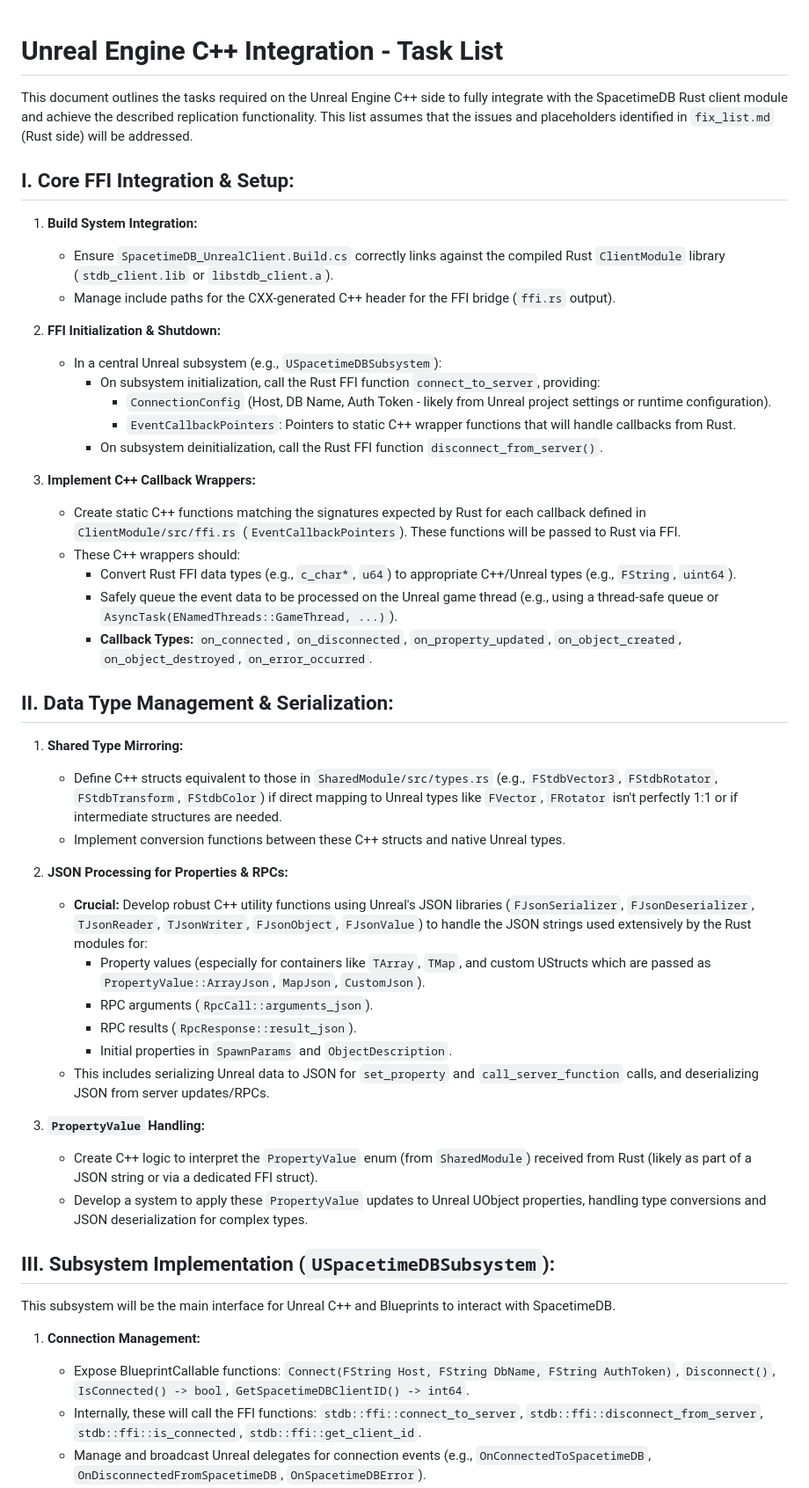
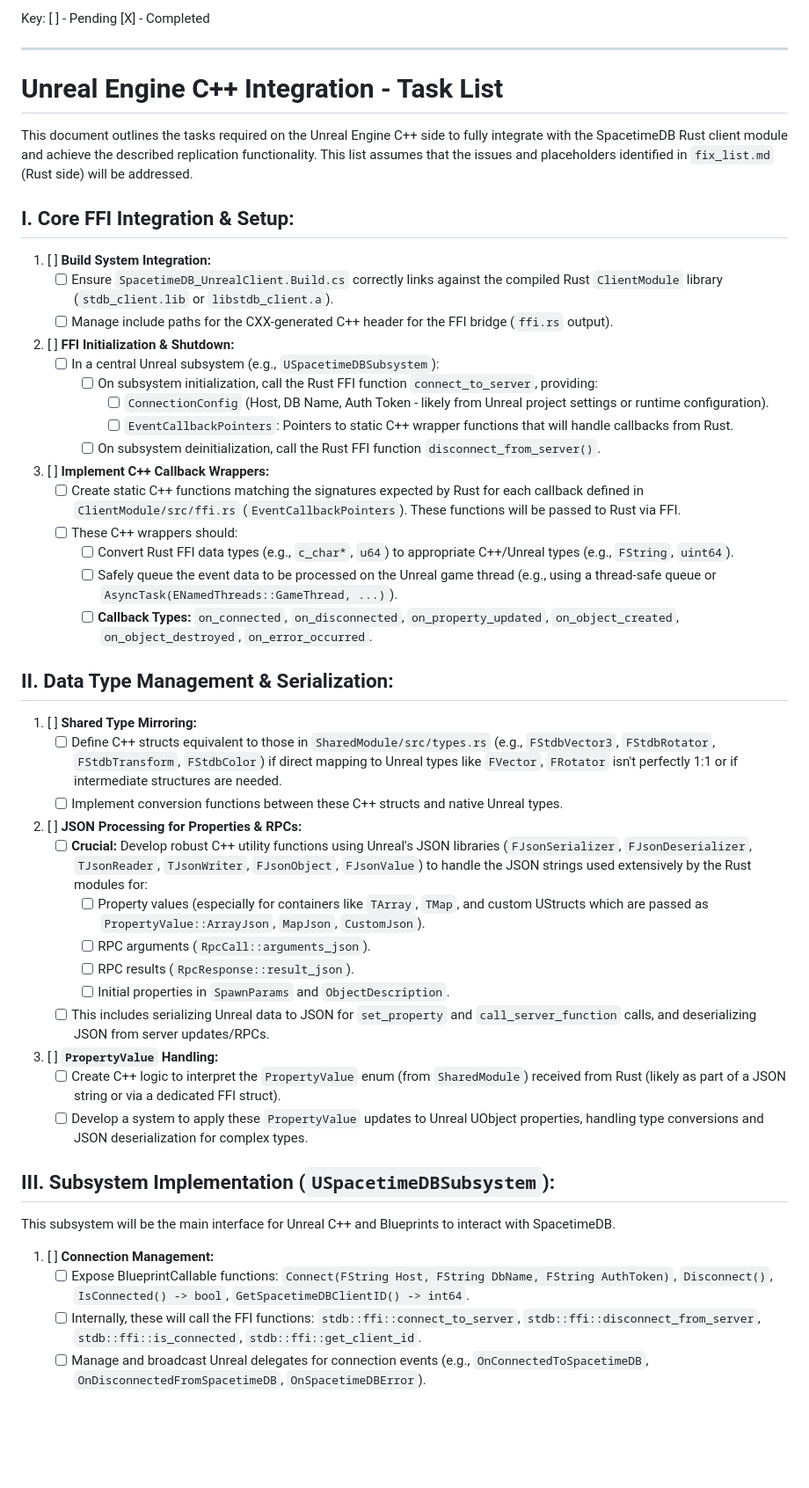
Before and after one commit to Kemerd/SpacetimeDB_UnrealClient, a Markdown page: unreal_list.md, the part around the change printed below. Shown: that part at 88% size. Rendered like a GitHub page; blank space fills up the shorter version.

Commit message:
Update my todo list

```diff
--- a/unreal_list.md
+++ b/unreal_list.md
@@ -1,51 +1,57 @@
+Key:
+[ ] - Pending
+[X] - Completed
+
+---
+
 # Unreal Engine C++ Integration - Task List
 
 This document outlines the tasks required on the Unreal Engine C++ side to fully integrate with the SpacetimeDB Rust client module and achieve the described replication functionality. This list assumes that the issues and placeholders identified in `fix_list.md` (Rust side) will be addressed.
 
 ## I. Core FFI Integration & Setup:
 
-1.  **Build System Integration:**
-    *   Ensure `SpacetimeDB_UnrealClient.Build.cs` correctly links against the compiled Rust `ClientModule` library (`stdb_client.lib` or `libstdb_client.a`).
-    *   Manage include paths for the CXX-generated C++ header for the FFI bridge (`ffi.rs` output).
+1.  [ ] **Build System Integration:**
+    *   [ ] Ensure `SpacetimeDB_UnrealClient.Build.cs` correctly links against the compiled Rust `ClientModule` library (`stdb_client.lib` or `libstdb_client.a`).
+    *   [ ] Manage include paths for the CXX-generated C++ header for the FFI bridge (`ffi.rs` output).
 
-2.  **FFI Initialization & Shutdown:**
-    *   In a central Unreal subsystem (e.g., `USpacetimeDBSubsystem`):
-        *   On subsystem initialization, call the Rust FFI function `connect_to_server`, providing:
-            *   `ConnectionConfig` (Host, DB Name, Auth Token - likely from Unreal project settings or runtime configuration).
-            *   `EventCallbackPointers`: Pointers to static C++ wrapper functions that will handle callbacks from Rust.
-        *   On subsystem deinitialization, call the Rust FFI function `disconnect_from_server()`.
+2.  [ ] **FFI Initialization & Shutdown:**
+    *   [ ] In a central Unreal subsystem (e.g., `USpacetimeDBSubsystem`):
+        *   [ ] On subsystem initialization, call the Rust FFI function `connect_to_server`, providing:
+            *   [ ] `ConnectionConfig` (Host, DB Name, Auth Token - likely from Unreal project settings or runtime configuration).
+            *   [ ] `EventCallbackPointers`: Pointers to static C++ wrapper functions that will handle callbacks from Rust.
+        *   [ ] On subsystem deinitialization, call the Rust FFI function `disconnect_from_server()`.
 
-3.  **Implement C++ Callback Wrappers:**
-    *   Create static C++ functions matching the signatures expected by Rust for each callback defined in `ClientModule/src/ffi.rs` (`EventCallbackPointers`). These functions will be passed to Rust via FFI.
-    *   These C++ wrappers should:
-        *   Convert Rust FFI data types (e.g., `c_char*`, `u64`) to appropriate C++/Unreal types (e.g., `FString`, `uint64`).
-        *   Safely queue the event data to be processed on the Unreal game thread (e.g., using a thread-safe queue or `AsyncTask(ENamedThreads::GameThread, ...)`).
-        *   **Callback Types:** `on_connected`, `on_disconnected`, `on_property_updated`, `on_object_created`, `on_object_destroyed`, `on_error_occurred`.
+3.  [ ] **Implement C++ Callback Wrappers:**
+    *   [ ] Create static C++ functions matching the signatures expected by Rust for each callback defined in `ClientModule/src/ffi.rs` (`EventCallbackPointers`). These functions will be passed to Rust via FFI.
+    *   [ ] These C++ wrappers should:
+        *   [ ] Convert Rust FFI data types (e.g., `c_char*`, `u64`) to appropriate C++/Unreal types (e.g., `FString`, `uint64`).
+        *   [ ] Safely queue the event data to be processed on the Unreal game thread (e.g., using a thread-safe queue or `AsyncTask(ENamedThreads::GameThread, ...)`).
+        *   [ ] **Callback Types:** `on_connected`, `on_disconnected`, `on_property_updated`, `on_object_created`, `on_object_destroyed`, `on_error_occurred`.
 
 ## II. Data Type Management & Serialization:
 
-1.  **Shared Type Mirroring:**
-    *   Define C++ structs equivalent to those in `SharedModule/src/types.rs` (e.g., `FStdbVector3`, `FStdbRotator`, `FStdbTransform`, `FStdbColor`) if direct mapping to Unreal types like `FVector`, `FRotator` isn't perfectly 1:1 or if intermediate structures are needed.
-    *   Implement conversion functions between these C++ structs and native Unreal types.
+1.  [ ] **Shared Type Mirroring:**
+    *   [ ] Define C++ structs equivalent to those in `SharedModule/src/types.rs` (e.g., `FStdbVector3`, `FStdbRotator`, `FStdbTransform`, `FStdbColor`) if direct mapping to Unreal types like `FVector`, `FRotator` isn't perfectly 1:1 or if intermediate structures are needed.
+    *   [ ] Implement conversion functions between these C++ structs and native Unreal types.
 
-2.  **JSON Processing for Properties & RPCs:**
-    *   **Crucial:** Develop robust C++ utility functions using Unreal's JSON libraries (`FJsonSerializer`, `FJsonDeserializer`, `TJsonReader`, `TJsonWriter`, `FJsonObject`, `FJsonValue`) to handle the JSON strings used extensively by the Rust modules for:
-        *   Property values (especially for containers like `TArray`, `TMap`, and custom UStructs which are passed as `PropertyValue::ArrayJson`, `MapJson`, `CustomJson`).
-        *   RPC arguments (`RpcCall::arguments_json`).
-        *   RPC results (`RpcResponse::result_json`).
-        *   Initial properties in `SpawnParams` and `ObjectDescription`.
-    *   This includes serializing Unreal data to JSON for `set_property` and `call_server_function` calls, and deserializing JSON from server updates/RPCs.
+2.  [ ] **JSON Processing for Properties & RPCs:**
+    *   [ ] **Crucial:** Develop robust C++ utility functions using Unreal's JSON libraries (`FJsonSerializer`, `FJsonDeserializer`, `TJsonReader`, `TJsonWriter`, `FJsonObject`, `FJsonValue`) to handle the JSON strings used extensively by the Rust modules for:
+        *   [ ] Property values (especially for containers like `TArray`, `TMap`, and custom UStructs which are passed as `PropertyValue::ArrayJson`, `MapJson`, `CustomJson`).
+        *   [ ] RPC arguments (`RpcCall::arguments_json`).
+        *   [ ] RPC results (`RpcResponse::result_json`).
+        *   [ ] Initial properties in `SpawnParams` and `ObjectDescription`.
+    *   [ ] This includes serializing Unreal data to JSON for `set_property` and `call_server_function` calls, and deserializing JSON from server updates/RPCs.
 
-3.  **`PropertyValue` Handling:**
-    *   Create C++ logic to interpret the `PropertyValue` enum (from `SharedModule`) received from Rust (likely as part of a JSON string or via a dedicated FFI struct).
-    *   Develop a system to apply these `PropertyValue` updates to Unreal UObject properties, handling type conversions and JSON deserialization for complex types.
+3.  [ ] **`PropertyValue` Handling:**
+    *   [ ] Create C++ logic to interpret the `PropertyValue` enum (from `SharedModule`) received from Rust (likely as part of a JSON string or via a dedicated FFI struct).
+    *   [ ] Develop a system to apply these `PropertyValue` updates to Unreal UObject properties, handling type conversions and JSON deserialization for complex types.
 
 ## III. Subsystem Implementation (`USpacetimeDBSubsystem`):
 
 This subsystem will be the main interface for Unreal C++ and Blueprints to interact with SpacetimeDB.
 
-1.  **Connection Management:**
-    *   Expose BlueprintCallable functions: `Connect(FString Host, FString DbName, FString AuthToken)`, `Disconnect()`, `IsConnected() -> bool`, `GetSpacetimeDBClientID() -> int64`.
-    *   Internally, these will call the FFI functions: `stdb::ffi::connect_to_server`, `stdb::ffi::disconnect_from_server`, `stdb::ffi::is_connected`, `stdb::ffi::get_client_id`.
-    *   Manage and broadcast Unreal delegates for connection events (e.g., `OnConnectedToSpacetimeDB`, `OnDisconnectedFromSpacetimeDB`, `OnSpacetimeDBError`).
+1.  [ ] **Connection Management:**
+    *   [ ] Expose BlueprintCallable functions: `Connect(FString Host, FString DbName, FString AuthToken)`, `Disconnect()`, `IsConnected() -> bool`, `GetSpacetimeDBClientID() -> int64`.
+    *   [ ] Internally, these will call the FFI functions: `stdb::ffi::connect_to_server`, `stdb::ffi::disconnect_from_server`, `stdb::ffi::is_connected`, `stdb::ffi::get_client_id`.
+    *   [ ] Manage and broadcast Unreal delegates for connection events (e.g., `OnConnectedToSpacetimeDB`, `OnDisconnectedFromSpacetimeDB`, `OnSpacetimeDBError`).
 
```
Also changed, not shown: other parts of unreal_list.md (+80 -80 lines), fix_list.md (+109 -103 lines).
